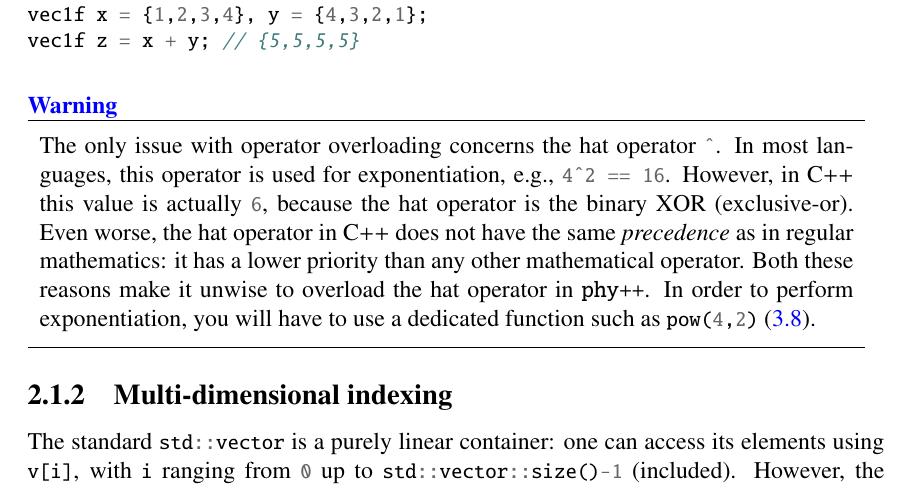
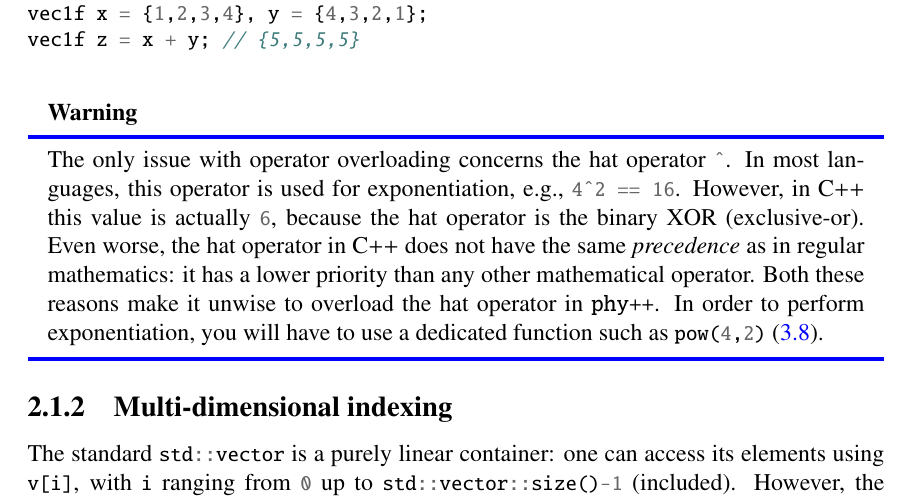
Before and after one commit to cschreib/vif, a LaTeX thesis (doc/phypp.tex): part of page 8 of 56 before the commit and part of page 8 of 55 after it, cut so that both start at the same text. Compiled offline with pdfLaTeX.

Commit message:
Using mdframed for nice LaTeX frames.

```diff
--- a/doc/phypp.tex
+++ b/doc/phypp.tex
@@ -10,6 +10,7 @@
 \makeindex
 \usepackage[totoc]{idxlayout}
 \usepackage{xparse}
+\usepackage{mdframed}
 \usepackage{tikz}
 \usepackage[colorlinks=true,linkcolor=blue,linktoc=page]{hyperref}
 
@@ -35,33 +36,49 @@
 
 \NewDocumentCommand{\ittt}{v}{\texttt{#1}}
 
+\mdfsetup{skipabove=\topskip,skipbelow=\topskip}
+\global\mdfdefinestyle{advanced}{%
+    linecolor=red,linewidth=2pt,%
+    leftmargin=0pt,rightmargin=0pt,%
+    leftline=false,rightline=false,topline=false,%
+    frametitlerule=true, frametitlerulewidth=2pt
+}
+\mdfsetup{skipabove=\topskip,skipbelow=\topskip}
+\global\mdfdefinestyle{warning}{%
+    linecolor=blue,linewidth=2pt,%
+    leftmargin=0pt,rightmargin=0pt,%
+    leftline=false,rightline=false,topline=false,%
+    frametitlerule=true, frametitlerulewidth=2pt
+}
+\mdfsetup{skipabove=\topskip,skipbelow=\topskip}
+\global\mdfdefinestyle{example}{%
+    linecolor=black,linewidth=1pt,%
+    leftmargin=0pt,rightmargin=0pt,%
+    innerleftmargin=0pt,innerrightmargin=0pt,%
+    leftline=false,rightline=false,topline=false,%
+    frametitlerule=true, frametitlerulewidth=1pt
+}
+
 \newenvironment{advanced}
 {
-    \vspace{0.3cm}\noindent \textbf{\color{red} Advanced} \\
-    \noindent\begin{tabular}{p{0.95\textwidth}}
-    \hline\\[-0.3cm]
+    \begin{mdframed}[style=advanced,frametitle={Advanced}]
 }
 {
-    \\[0.2cm]\hline
-    \end{tabular}
+    \end{mdframed}
 }
 \newenvironment{warning}
 {
-    \vspace{0.3cm}\noindent \textbf{\color{blue} Warning} \\
-    \noindent\begin{tabular}{p{0.95\textwidth}}
-    \hline\\[-0.3cm]
+    \begin{mdframed}[style=warning,frametitle={Warning}]
 }
 {
-    \\[0.2cm]\hline
-    \end{tabular}
+    \end{mdframed}
 }
 \newenvironment{example}
 {
-    \vspace{0.3cm}\noindent \textbf{Example} \\[-0.3cm]
-    \rule{\linewidth}{.4pt}\vspace*{-0.45cm}
+    \begin{mdframed}[style=example,frametitle={Example}]
 }
 {
-    \vspace*{-0.65cm}\rule{\linewidth}{.4pt}
+    \end{mdframed}
 }
 
 \newminted{cpp}{fontsize=\small}
```
